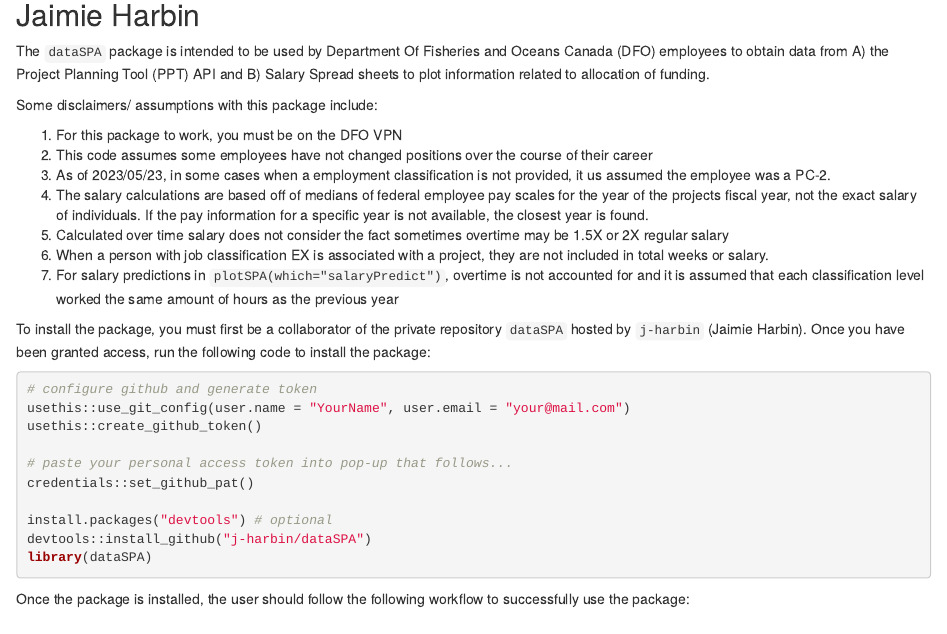
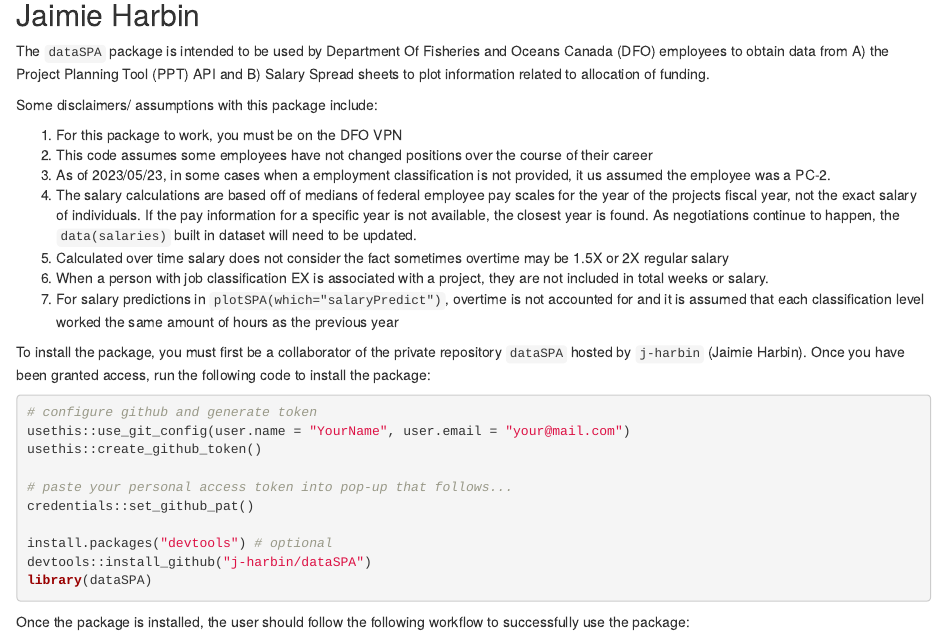
Before and after one commit to j-harbin/dataSPA, an R Markdown document (vignette/dataSPA.Rmd): the page in a window 1100 px wide, from 120 px down. Rendered offline with R 4.5, knitr and Pandoc, with nearby package versions.

Commit message:
predictSalary validation

```diff
--- a/vignette/dataSPA.Rmd
+++ b/vignette/dataSPA.Rmd
@@ -15,7 +15,7 @@
 1. For this package to work, you must be on the DFO VPN
 2. This code assumes some employees have not changed positions over the course of their career
 3. As of 2023/05/23, in some cases when a employment classification is not provided, it us assumed the employee was a PC-2.
-4. The salary calculations are based off of medians of federal employee pay scales for the year of the projects fiscal year, not the exact salary of individuals. If the pay information for a specific year is not available, the closest year is found.
+4. The salary calculations are based off of medians of federal employee pay scales for the year of the projects fiscal year, not the exact salary of individuals. If the pay information for a specific year is not available, the closest year is found. As negotiations continue to happen, the `data(salaries)` built in dataset will need to be updated.
 5. Calculated over time salary does not consider the fact
 sometimes overtime may be 1.5X or 2X regular salary
 6. When a person with job classification EX is associated with a
```
Also changed, not shown: R/plotSPA.R (+8 -5 lines).
